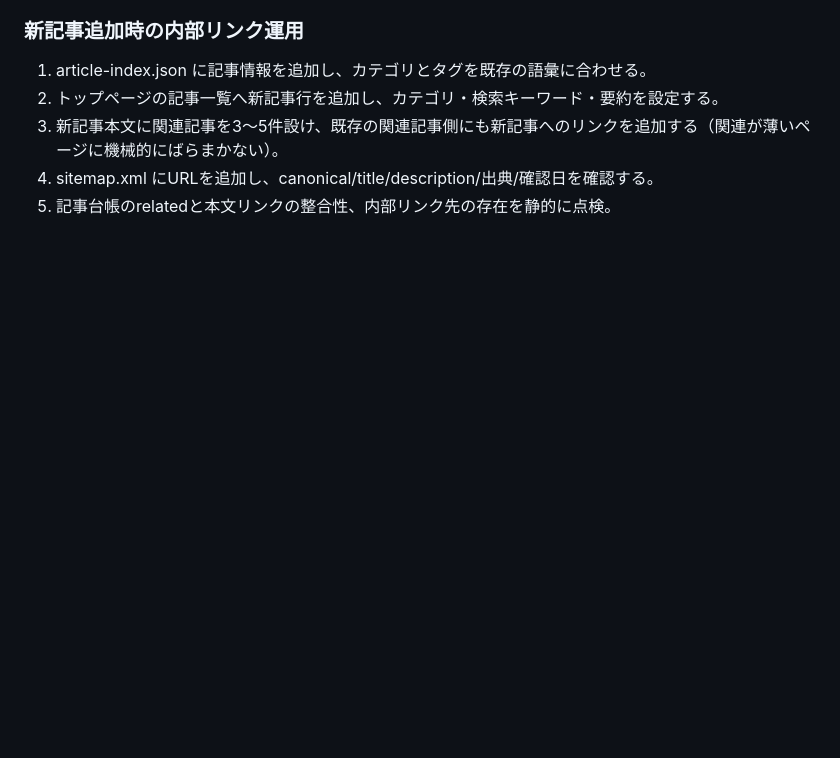
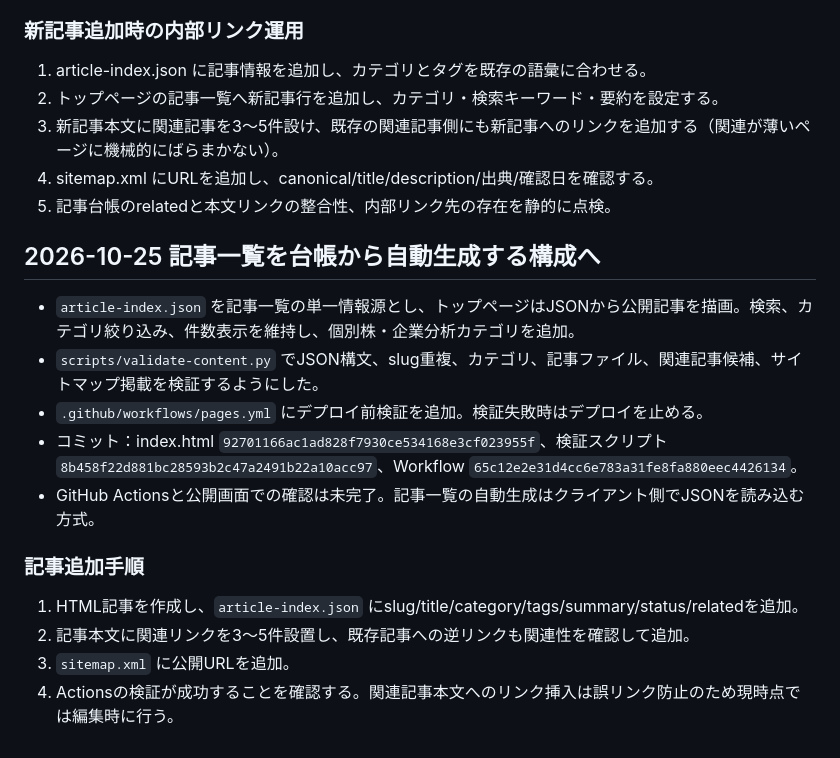
Before and after one commit to webfoundrylab/invest-atlas, a Markdown page: PROJECT-STATE.md, the part around the change. Rendered like a GitHub page; blank space fills up the shorter version.

Commit message:
Record article registry automation and validation

```diff
--- a/PROJECT-STATE.md
+++ b/PROJECT-STATE.md
@@ -224,3 +224,15 @@
 3. 新記事本文に関連記事を3〜5件設け、既存の関連記事側にも新記事へのリンクを追加する（関連が薄いページに機械的にばらまかない）。
 4. sitemap.xml にURLを追加し、canonical/title/description/出典/確認日を確認する。
 5. 記事台帳のrelatedと本文リンクの整合性、内部リンク先の存在を静的に点検。
+## 2026-10-25 記事一覧を台帳から自動生成する構成へ
+- `article-index.json` を記事一覧の単一情報源とし、トップページはJSONから公開記事を描画。検索、カテゴリ絞り込み、件数表示を維持し、個別株・企業分析カテゴリを追加。
+- `scripts/validate-content.py` でJSON構文、slug重複、カテゴリ、記事ファイル、関連記事候補、サイトマップ掲載を検証するようにした。
+- `.github/workflows/pages.yml` にデプロイ前検証を追加。検証失敗時はデプロイを止める。
+- コミット：index.html `92701166ac1ad828f7930ce534168e3cf023955f`、検証スクリプト `8b458f22d881bc28593b2c47a2491b22a10acc97`、Workflow `65c12e2e31d4cc6e783a31fe8fa880eec4426134`。
+- GitHub Actionsと公開画面での確認は未完了。記事一覧の自動生成はクライアント側でJSONを読み込む方式。
+
+### 記事追加手順
+1. HTML記事を作成し、`article-index.json` にslug/title/category/tags/summary/status/relatedを追加。
+2. 記事本文に関連リンクを3〜5件設置し、既存記事への逆リンクも関連性を確認して追加。
+3. `sitemap.xml` に公開URLを追加。
+4. Actionsの検証が成功することを確認する。関連記事本文へのリンク挿入は誤リンク防止のため現時点では編集時に行う。
```
